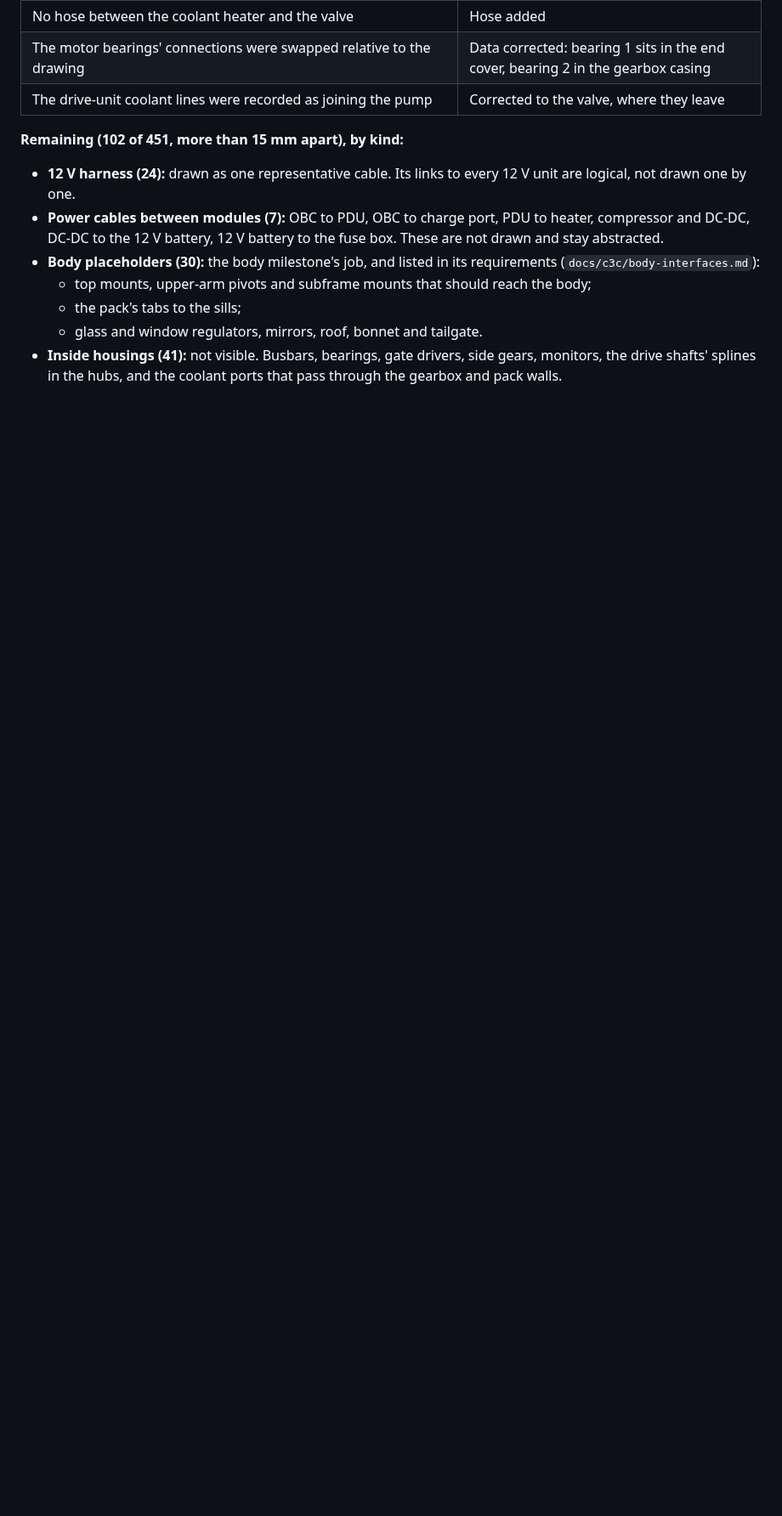
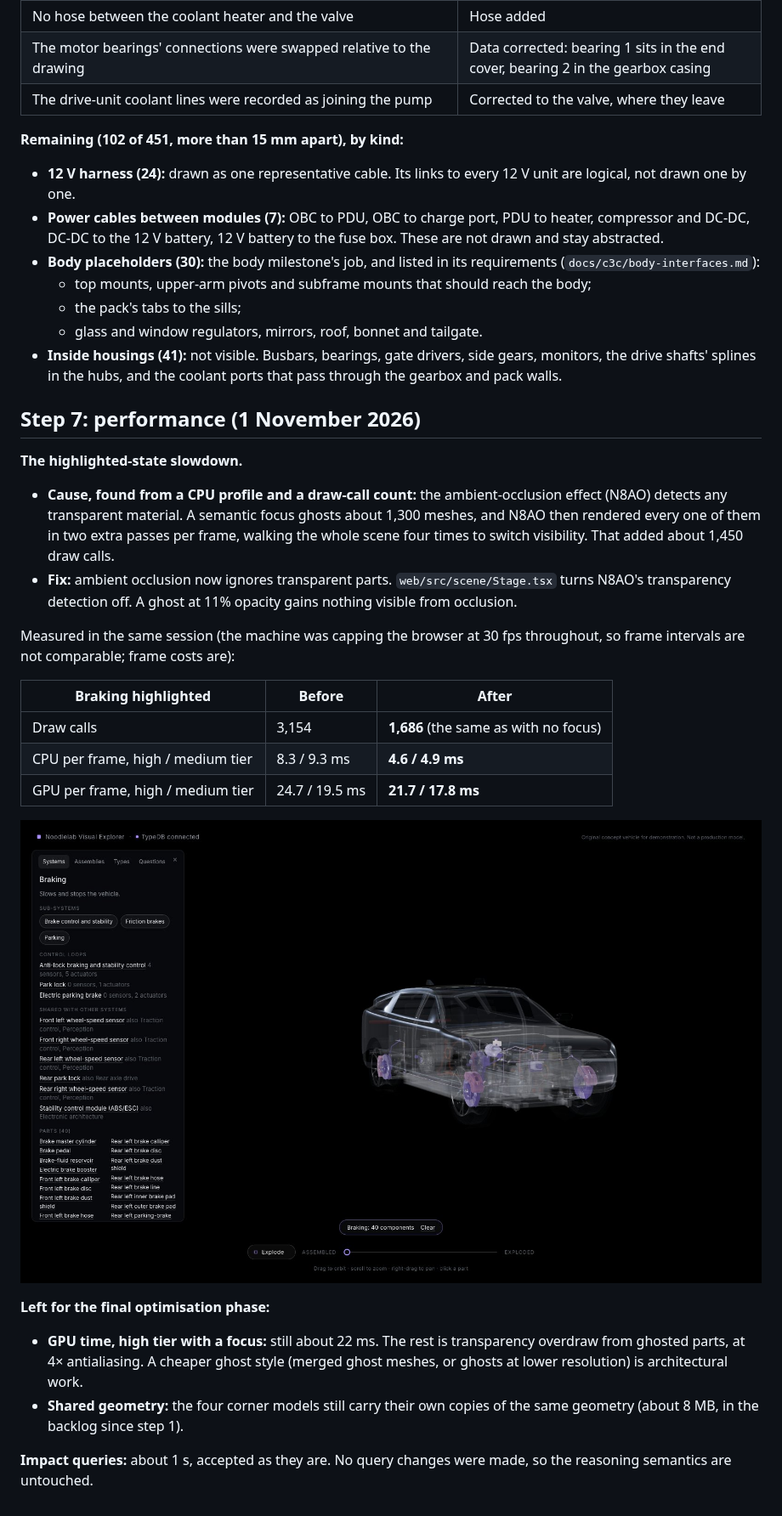
Before and after one commit to Calhem/typedb-noodlelab-visual-explorer, a Markdown page: docs/c3c/README.md, the part around the change. Shown at 85% size. GitHub-like rendering; pictures changed too: docs/c3c/step7/braking-highlighted.jpg (added); blank space fills up the shorter version.

Commit message:
perf(scene): ambient occlusion ignores ghosted parts (C3c step 7)
N8AO auto-detected the transparent ghost materials of a semantic focus and re-rendered all ~1,300 ghosted meshes in
two extra passes every frame. Turning its transparency detection off halves the draw calls in a focus (3,154 ->
1,686) and the CPU time per frame (8.3 -> 4.6 ms high tier, same-session measurement); the look is unchanged.

Co-Authored-By: Claude Opus 5.5 <noreply@anthropic.com>

```diff
--- a/docs/c3c/README.md
+++ b/docs/c3c/README.md
@@ -602,3 +602,34 @@ or dropping their ambient-occlusion pass.
   - glass and window regulators, mirrors, roof, bonnet and tailgate.
 - **Inside housings (41):** not visible. Busbars, bearings, gate drivers, side gears, monitors, the drive shafts'
   splines in the hubs, and the coolant ports that pass through the gearbox and pack walls.
+
+## Step 7: performance (1 November 2026)
+
+**The highlighted-state slowdown.**
+- **Cause, found from a CPU profile and a draw-call count:** the ambient-occlusion effect (N8AO) detects any
+  transparent material. A semantic focus ghosts about 1,300 meshes, and N8AO then rendered every one of them in two
+  extra passes per frame, walking the whole scene four times to switch visibility. That added about 1,450 draw
+  calls.
+- **Fix:** ambient occlusion now ignores transparent parts. `web/src/scene/Stage.tsx` turns N8AO's transparency
+  detection off. A ghost at 11% opacity gains nothing visible from occlusion.
+
+Measured in the same session (the machine was capping the browser at 30 fps throughout, so frame intervals are not
+comparable; frame costs are):
+
+| Braking highlighted | Before | After |
+|---|---|---|
+| Draw calls | 3,154 | **1,686** (the same as with no focus) |
+| CPU per frame, high / medium tier | 8.3 / 9.3 ms | **4.6 / 4.9 ms** |
+| GPU per frame, high / medium tier | 24.7 / 19.5 ms | **21.7 / 17.8 ms** |
+
+![Braking highlighted after the change](step7/braking-highlighted.jpg)
+
+**Left for the final optimisation phase:**
+- **GPU time, high tier with a focus:** still about 22 ms. The rest is transparency overdraw from ghosted parts,
+  at 4× antialiasing. A cheaper ghost style (merged ghost meshes, or ghosts at lower resolution) is architectural
+  work.
+- **Shared geometry:** the four corner models still carry their own copies of the same geometry (about 8 MB, in the
+  backlog since step 1).
+
+**Impact queries:** about 1 s, accepted as they are. No query changes were made, so the reasoning semantics are
+untouched.
```
Also changed, not shown: 1 other file.
